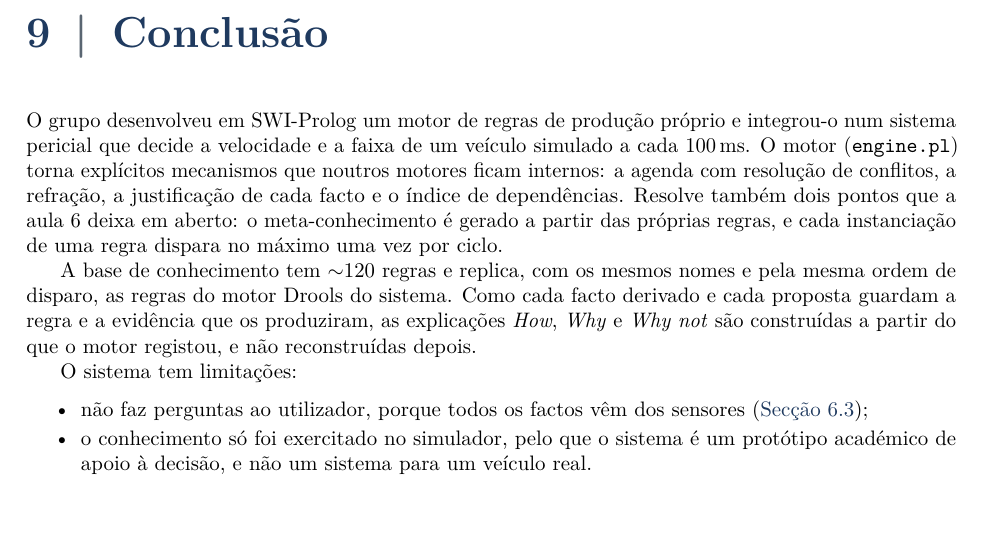
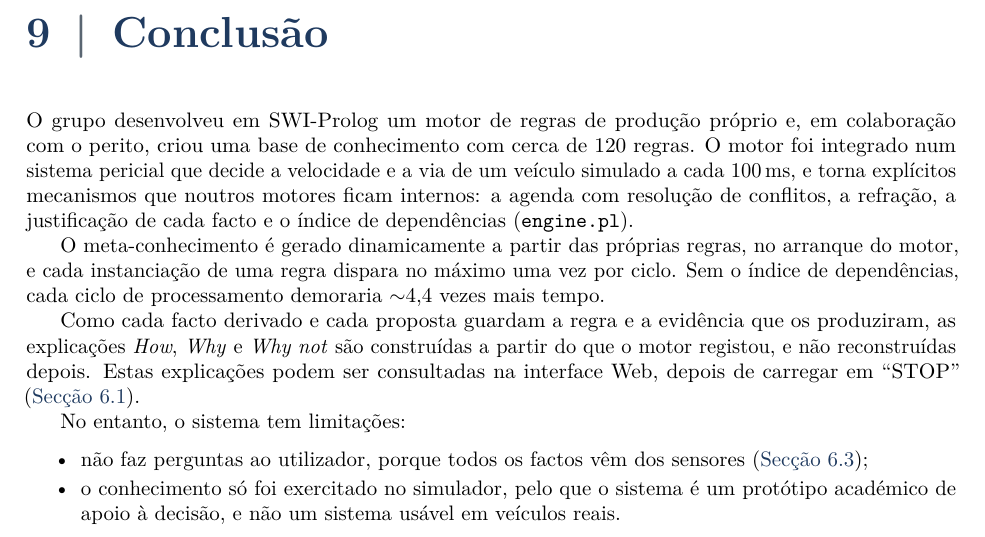
Before and after one commit to 1-2Drive/projeto-1, a LaTeX thesis (Relatorio_Tecnico_PPROGIA/relatorio.tex, which reads Relatorio_Tecnico_PPROGIA/seccoes/conclusao.tex): part of page 21 of 23, cut so that both start at the same text. Compiled offline with pdfLaTeX.

Commit message:
Improve "Conclusão"

```diff
--- a/Relatorio_Tecnico_PPROGIA/seccoes/conclusao.tex
+++ b/Relatorio_Tecnico_PPROGIA/seccoes/conclusao.tex
@@ -1,27 +1,30 @@
 \chapter{Conclusão}
 \label{cap:conclusao}
 
-O grupo desenvolveu em SWI-Prolog um motor de regras de produção próprio e
-integrou-o num sistema pericial que decide a velocidade e a faixa de um veículo
-simulado a cada 100\,ms. O motor (\cod{engine.pl}) torna explícitos mecanismos
-que noutros motores ficam internos: a agenda com resolução de conflitos, a
-refração, a justificação de cada facto e o índice de dependências. Resolve
-também dois pontos que a aula~6 deixa em aberto: o meta-conhecimento é gerado a
-partir das próprias regras, e cada instanciação de uma regra dispara no máximo
-uma vez por ciclo.
+O grupo desenvolveu em SWI-Prolog um motor de regras de produção próprio e, em
+colaboração com o perito, criou uma base de conhecimento com cerca de 120 regras.
+O motor foi integrado num sistema pericial que decide a velocidade e a via de
+um veículo simulado a cada 100\,ms, e torna explícitos mecanismos que noutros
+motores ficam internos: a agenda com resolução de conflitos, a refração, a
+justificação de cada facto e o índice de dependências (\cod{engine.pl}).
 
-A base de conhecimento tem $\sim$120 regras e replica, com os mesmos nomes e pela
-mesma ordem de disparo, as regras do motor Drools do sistema. Como cada facto
-derivado e cada proposta guardam a regra e a evidência que os produziram, as
-explicações \emph{How}, \emph{Why} e \emph{Why not} são construídas a partir do
-que o motor registou, e não reconstruídas depois.
+O meta-conhecimento é gerado dinamicamente a partir das
+próprias regras, no arranque do motor, e cada instanciação de uma regra dispara
+no máximo uma vez por ciclo. Sem o índice de dependências, cada ciclo de
+processamento demoraria $\sim$4,4 vezes mais tempo.
 
-O sistema tem limitações:
+Como cada facto derivado e cada proposta guardam a regra e a evidência que os
+produziram, as explicações \emph{How}, \emph{Why} e \emph{Why not} são
+construídas a partir do que o motor registou, e não reconstruídas depois. Estas
+explicações podem ser consultadas na interface Web, depois de carregar em
+\enquote{STOP} (\cref{sec:expl-registo}).
+
+No entanto, o sistema tem limitações:
 
 \begin{itemize}
   \item não faz perguntas ao utilizador, porque todos os factos vêm dos sensores
     (\cref{sec:expl-why});
   \item o conhecimento só foi exercitado no simulador, pelo que o sistema é um
-    protótipo académico de apoio à decisão, e não um sistema para um veículo
-    real.
+    protótipo académico de apoio à decisão, e não um sistema usável em veículos
+    reais.
 \end{itemize}
```
